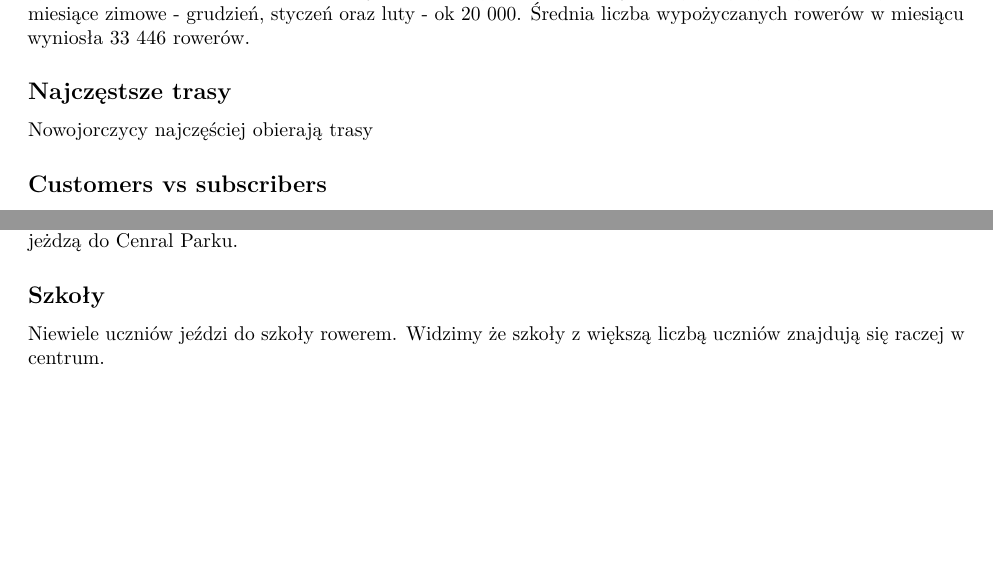
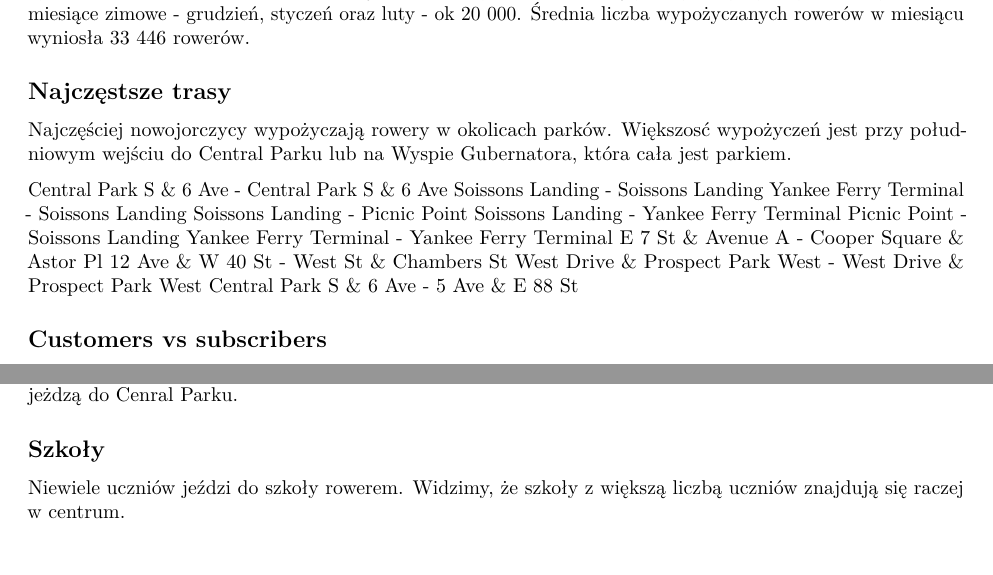
Before and after one commit to MarcelinaKurek/Projekt_3-R, an R Markdown document (tekst_prezentacji.Rmd): two parts of pages 1 and 2 of 2, joined at a grey line, cut so that both start at the same text. Rendered offline with R 4.5, knitr and Pandoc, then LaTeX, with nearby package versions.

Commit message:
poprawki

```diff
--- a/tekst_prezentacji.Rmd
+++ b/tekst_prezentacji.Rmd
@@ -18,7 +18,20 @@ Wszystkich stacji jest około 1000.
 Najwięcej wypożyczeń było w sierpniu i wrześniu, ok 50 000 łącznie w każdym z tych miesięcy. Najmniej wypożyczeń przypadło na miesiące zimowe - grudzień, styczeń oraz luty - ok 20 000. Średnia liczba wypożyczanych rowerów w miesiącu wyniosła 33 446 rowerów.
 
 ## Najczęstsze trasy
-Nowojorczycy najczęściej obierają trasy
+Najczęściej nowojorczycy wypożyczają rowery w okolicach parków.
+Większosć wypożyczeń jest przy południowym wejściu do Central Parku lub na Wyspie Gubernatora, która cała jest parkiem.
+
+Central Park S & 6 Ave - Central Park S & 6 Ave
+Soissons Landing - Soissons Landing
+Yankee Ferry Terminal - Soissons Landing
+Soissons Landing - Picnic Point
+Soissons Landing - Yankee Ferry Terminal
+Picnic Point - Soissons Landing
+Yankee Ferry Terminal - Yankee Ferry Terminal
+E 7 St & Avenue A - Cooper Square & Astor Pl
+12 Ave & W 40 St - West St & Chambers St
+West Drive & Prospect Park West - West Drive & Prospect Park West
+Central Park S & 6 Ave - 5 Ave & E 88 St
 
 ## Customers vs subscribers
 Zakładając, że większość customers to turyści. Możemy powiedzieć, że turyści stanowią 14% wszystkich wypożyczeń.
@@ -59,4 +72,4 @@ Często jeżdzą do Cenral Parku.
 ## Szkoły
 
 Niewiele uczniów jeździ do szkoły rowerem.
-Widzimy że szkoły z większą liczbą uczniów znajdują się raczej w centrum.
+Widzimy, że szkoły z większą liczbą uczniów znajdują się raczej w centrum.
```
Also changed, not shown: app.R (+0 -1 lines), generowanie_wykresow.R (+21 -0 lines), 1 other file.
